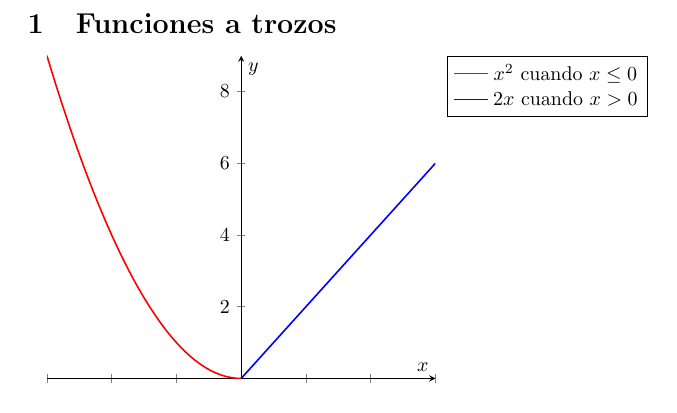
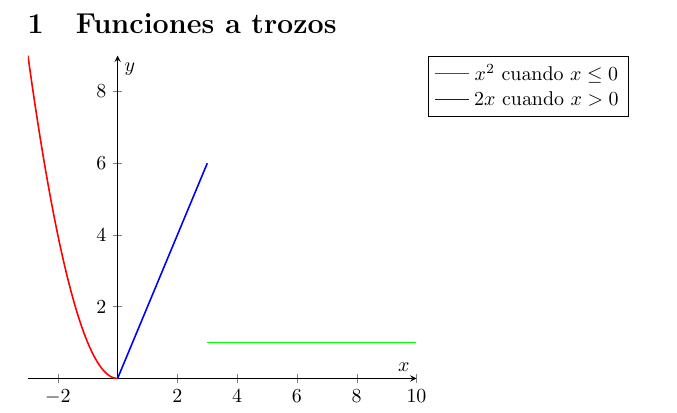
Before and after one commit to dbsrunsaac/latex, a LaTeX paper (graficando_funciones/grafica_funciones.tex): part of page 2 of 2, cut so that both start at the same text. Compiled offline with pdfLaTeX.

Commit message:
Agregando más funciones

```diff
--- a/graficando_funciones/grafica_funciones.tex
+++ b/graficando_funciones/grafica_funciones.tex
@@ -24,17 +24,15 @@
 			axis lines = middle,
 			xlabel = $x$,
 			ylabel = $y$,
-			domain=-3:3,
+			domain=-3:10,
 			samples=200,
 			legend pos=outer north east,
 			]
 			\addplot[domain=-3:0, thick, red] {x^2}; % función para x <= 0
 			\addplot[domain=0:3, thick, blue] {2*x}; % función para x > 0
+			\addplot[domain=3:10, thick, green]{1};
 			\legend{$x^2$ cuando $x \leq 0$, $2x$ cuando $x > 0$}
 		\end{axis}
 		% Bueno que bendiciòn
 	\end{tikzpicture}
-
-
-
 \end{document}
```
